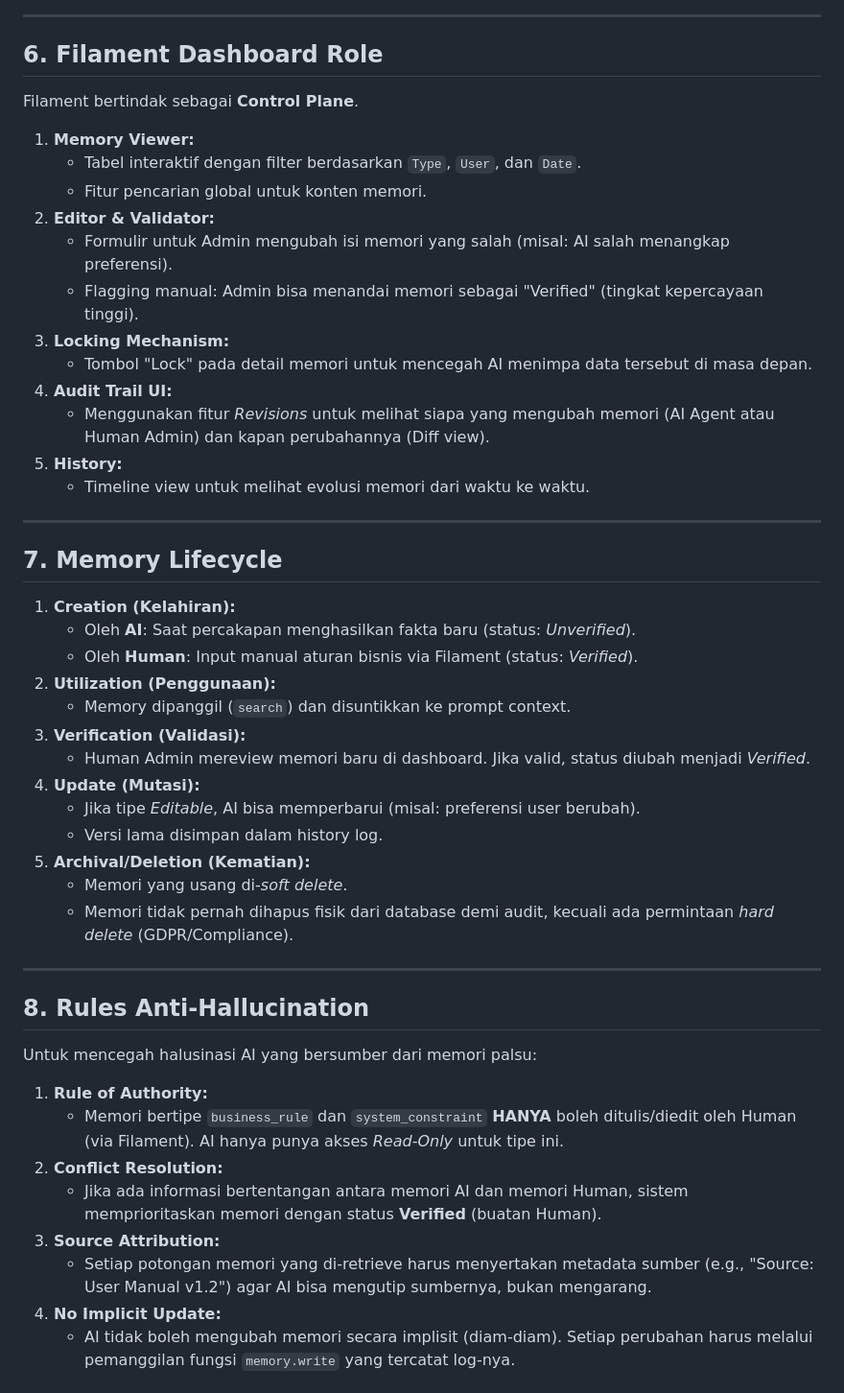
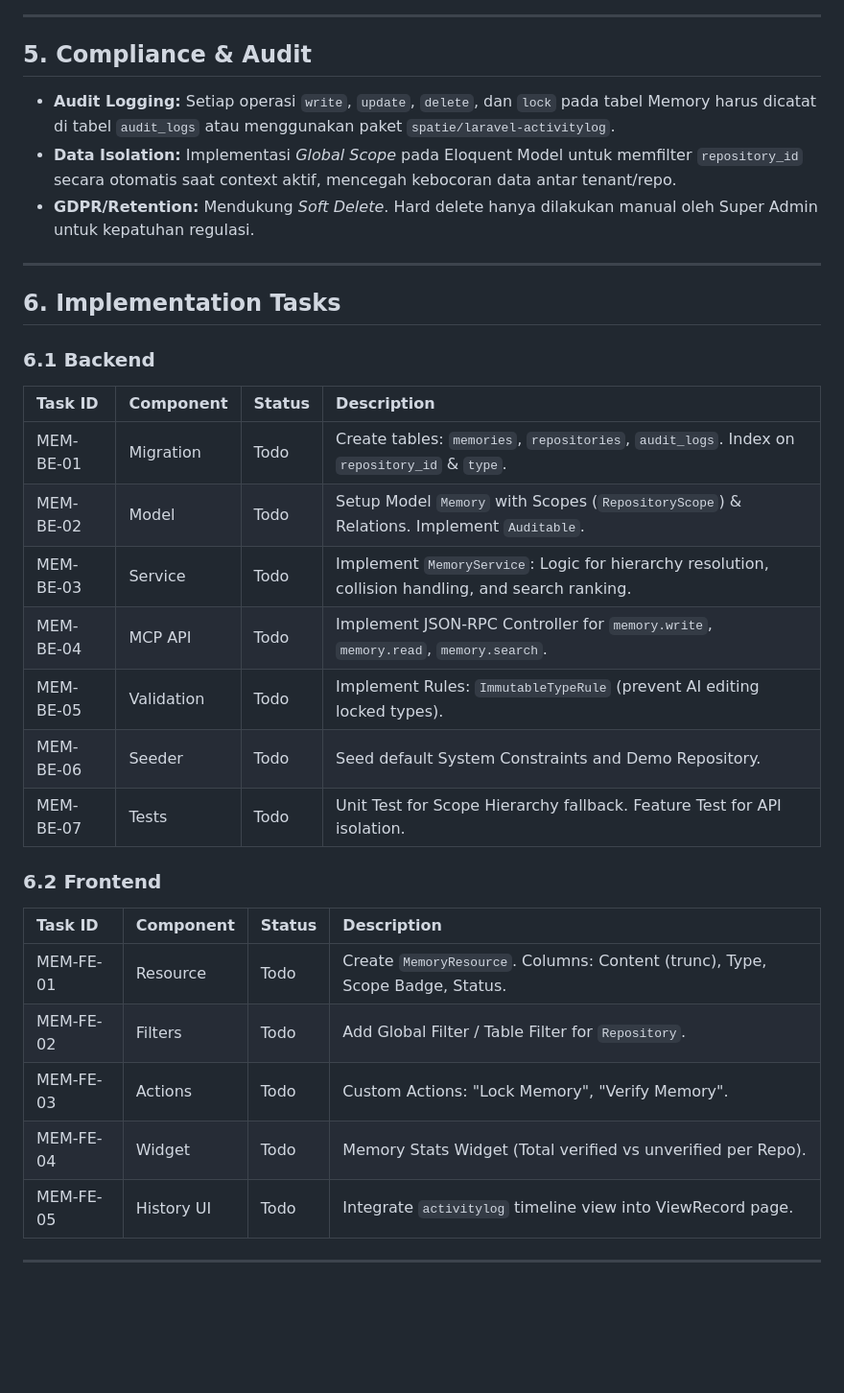
Before and after one commit to vheins/laravel-mcp-memory, a Markdown page: TECHNICAL_DESIGN.md, the part around one of its changes. Shown at 96% size. Rendered like a GitHub page; blank space fills up the shorter version.

```diff
--- a/TECHNICAL_DESIGN.md
+++ b/TECHNICAL_DESIGN.md
@@ -149,53 +206,36 @@ Antarmuka ini mengikuti standar JSON-RPC 2.0 untuk MCP.
 
 ---
 
-## 6. Filament Dashboard Role
+## 5. Compliance & Audit
 
-Filament bertindak sebagai **Control Plane**.
-
-1.  **Memory Viewer:**
-    *   Tabel interaktif dengan filter berdasarkan `Type`, `User`, dan `Date`.
-    *   Fitur pencarian global untuk konten memori.
-2.  **Editor & Validator:**
-    *   Formulir untuk Admin mengubah isi memori yang salah (misal: AI salah menangkap preferensi).
-    *   Flagging manual: Admin bisa menandai memori sebagai "Verified" (tingkat kepercayaan tinggi).
-3.  **Locking Mechanism:**
-    *   Tombol "Lock" pada detail memori untuk mencegah AI menimpa data tersebut di masa depan.
-4.  **Audit Trail UI:**
-    *   Menggunakan fitur *Revisions* untuk melihat siapa yang mengubah memori (AI Agent atau Human Admin) dan kapan perubahannya (Diff view).
-5.  **History:**
-    *   Timeline view untuk melihat evolusi memori dari waktu ke waktu.
+- **Audit Logging:** Setiap operasi `write`, `update`, `delete`, dan `lock` pada tabel Memory harus dicatat di tabel `audit_logs` atau menggunakan paket `spatie/laravel-activitylog`.
+- **Data Isolation:** Implementasi *Global Scope* pada Eloquent Model untuk memfilter `repository_id` secara otomatis saat context aktif, mencegah kebocoran data antar tenant/repo.
+- **GDPR/Retention:** Mendukung *Soft Delete*. Hard delete hanya dilakukan manual oleh Super Admin untuk kepatuhan regulasi.
 
 ---
 
-## 7. Memory Lifecycle
+## 6. Implementation Tasks
 
-1.  **Creation (Kelahiran):**
-    *   Oleh **AI**: Saat percakapan menghasilkan fakta baru (status: *Unverified*).
-    *   Oleh **Human**: Input manual aturan bisnis via Filament (status: *Verified*).
-2.  **Utilization (Penggunaan):**
-    *   Memory dipanggil (`search`) dan disuntikkan ke prompt context.
-3.  **Verification (Validasi):**
-    *   Human Admin mereview memori baru di dashboard. Jika valid, status diubah menjadi *Verified*.
-4.  **Update (Mutasi):**
-    *   Jika tipe *Editable*, AI bisa memperbarui (misal: preferensi user berubah).
-    *   Versi lama disimpan dalam history log.
-5.  **Archival/Deletion (Kematian):**
-    *   Memori yang usang di-*soft delete*.
-    *   Memori tidak pernah dihapus fisik dari database demi audit, kecuali ada permintaan *hard delete* (GDPR/Compliance).
+### 6.1 Backend
+
+| Task ID     | Component  | Status | Description                           |
+| :---------- | :--------- | :----- | :------------------------------------ |
+| MEM-BE-01 | Migration  | Todo   | Create tables: `memories`, `repositories`, `audit_logs`. Index on `repository_id` & `type`. |
+| MEM-BE-02 | Model      | Todo   | Setup Model `Memory` with Scopes (`RepositoryScope`) & Relations. Implement `Auditable`. |
+| MEM-BE-03 | Service    | Todo   | Implement `MemoryService`: Logic for hierarchy resolution, collision handling, and search ranking. |
+| MEM-BE-04 | MCP API    | Todo   | Implement JSON-RPC Controller for `memory.write`, `memory.read`, `memory.search`. |
+| MEM-BE-05 | Validation | Todo   | Implement Rules: `ImmutableTypeRule` (prevent AI editing locked types). |
+| MEM-BE-06 | Seeder     | Todo   | Seed default System Constraints and Demo Repository. |
+| MEM-BE-07 | Tests      | Todo   | Unit Test for Scope Hierarchy fallback. Feature Test for API isolation. |
+
+### 6.2 Frontend
+
+| Task ID     | Component   | Status | Description                        |
+| :---------- | :---------- | :----- | :--------------------------------- |
+| MEM-FE-01 | Resource    | Todo   | Create `MemoryResource`. Columns: Content (trunc), Type, Scope Badge, Status. |
+| MEM-FE-02 | Filters     | Todo   | Add Global Filter / Table Filter for `Repository`. |
+| MEM-FE-03 | Actions     | Todo   | Custom Actions: "Lock Memory", "Verify Memory". |
+| MEM-FE-04 | Widget      | Todo   | Memory Stats Widget (Total verified vs unverified per Repo). |
+| MEM-FE-05 | History UI  | Todo   | Integrate `activitylog` timeline view into ViewRecord page. |
 
 ---
-
-## 8. Rules Anti-Hallucination
-
-Untuk mencegah halusinasi AI yang bersumber dari memori palsu:
-
-1.  **Rule of Authority:**
-    *   Memori bertipe `business_rule` dan `system_constraint` **HANYA** boleh ditulis/diedit oleh Human (via Filament). AI hanya punya akses *Read-Only* untuk tipe ini.
-2.  **Conflict Resolution:**
-    *   Jika ada informasi bertentangan antara memori AI dan memori Human, sistem memprioritaskan memori dengan status **Verified** (buatan Human).
-3.  **Source Attribution:**
-    *   Setiap potongan memori yang di-retrieve harus menyertakan metadata sumber (e.g., "Source: User Manual v1.2") agar AI bisa mengutip sumbernya, bukan mengarang.
-4.  **No Implicit Update:**
-    *   AI tidak boleh mengubah memori secara implisit (diam-diam). Setiap perubahan harus melalui pemanggilan fungsi `memory.write` yang tercatat log-nya.
-
```
Also changed, not shown: other parts of TECHNICAL_DESIGN.md (+173 -144 lines).
